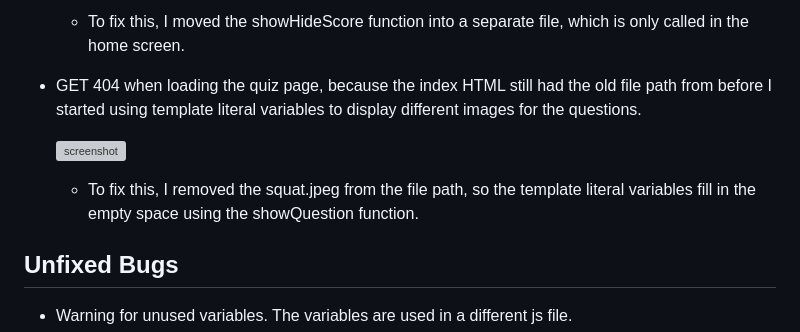
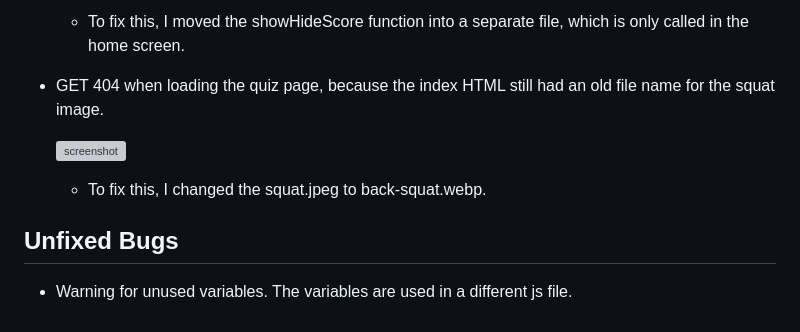
Before and after one commit to DavidFB94/exercise-learning, a Markdown page: TESTING.md, the part around the change. Rendered like a GitHub page; grey boxes are pictures that could not be loaded.

Commit message:
Adjust bug description and solution for GET 404

```diff
--- a/TESTING.md
+++ b/TESTING.md
@@ -110,11 +110,11 @@ Defensive programming was manually tested with the below user acceptance testing
 
     - To fix this, I moved the showHideScore function into a separate file, which is only called in the home screen.
 
-- GET 404 when loading the quiz page, because the index HTML still had the old file path from before I started using template literal variables to display different images for the questions.
+- GET 404 when loading the quiz page, because the index HTML still had an old file name for the squat image.
 
     ![screenshot](documentation/bugs/bug03.png)
 
-    - To fix this, I removed the squat.jpeg from the file path, so the template literal variables fill in the empty space using the showQuestion function.
+    - To fix this, I changed the squat.jpeg to back-squat.webp.
 
 ## Unfixed Bugs
 
```
